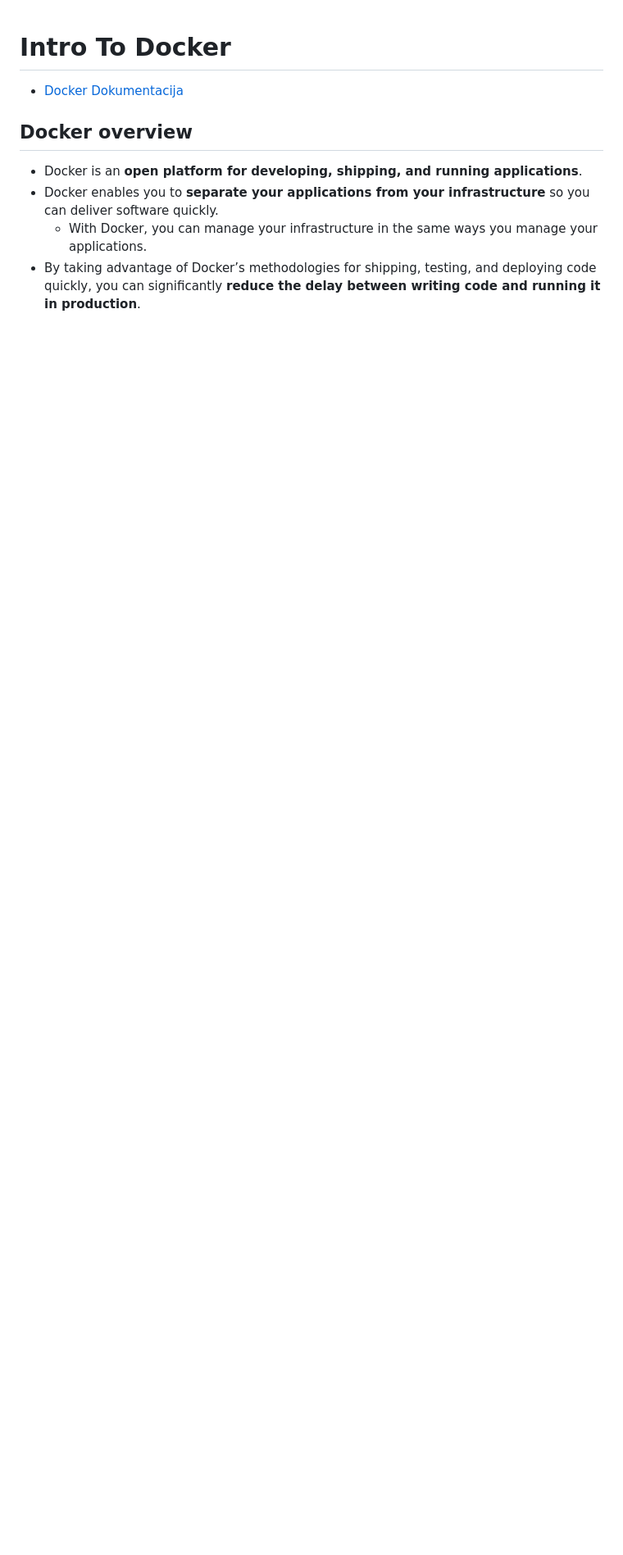
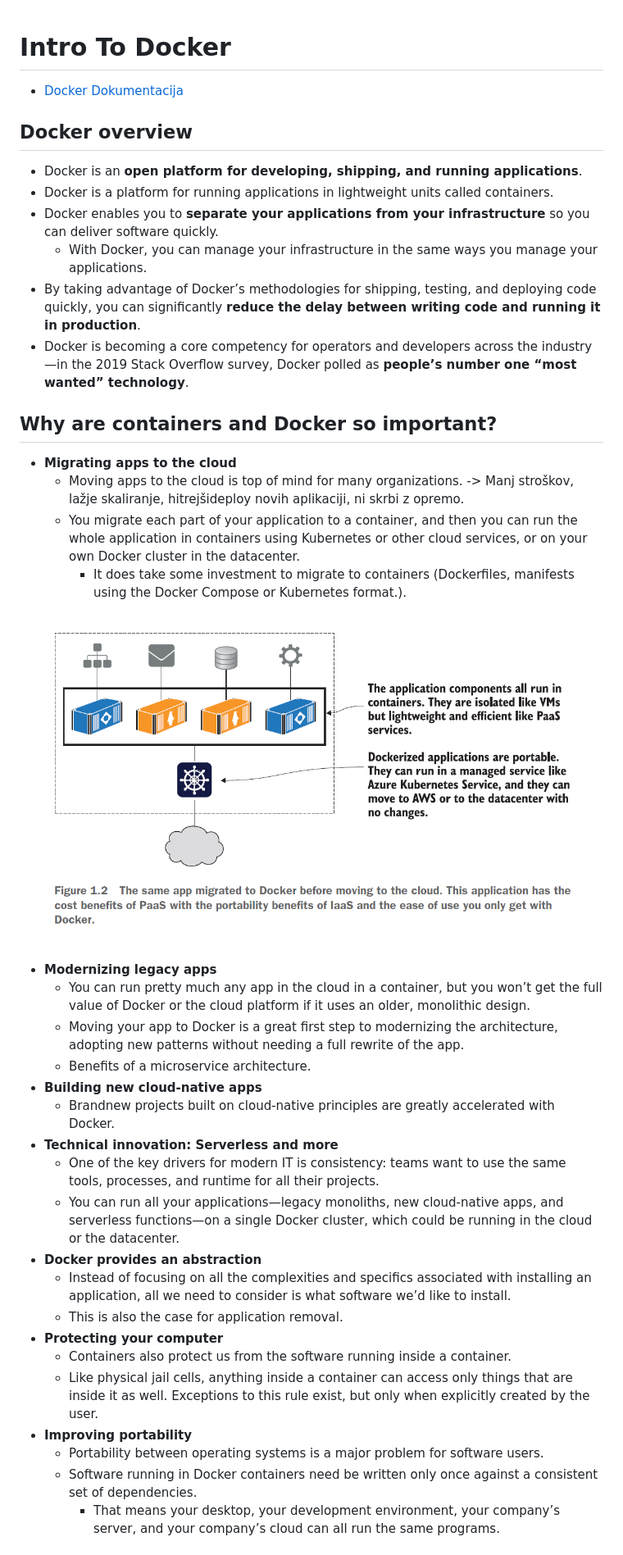
Before and after one commit to icta-tecaji/docker-kubernetes-prakticna-delavnica, a Markdown page: 01_Intro_To_Docker/README.md, the part around the change printed below. Shown: that part at 82% size. GitHub-like rendering; pictures changed too: 01_Intro_To_Docker/images/img01.png (added); blank space fills up the shorter version.

Commit message:
add intro

```diff
--- a/01_Intro_To_Docker/README.md
+++ b/01_Intro_To_Docker/README.md
@@ -5,6 +5,39 @@
 
 ## Docker overview
 - Docker is an **open platform for developing, shipping, and running applications**.
+- Docker is a platform for running applications in lightweight units called containers.
 - Docker enables you to **separate your applications from your infrastructure** so you can deliver software quickly.
     - With Docker, you can manage your infrastructure in the same ways you manage your applications.
 - By taking advantage of Docker’s methodologies for shipping, testing, and deploying code quickly, you can significantly **reduce the delay between writing code and running it in production**.
+- Docker is becoming a core competency
+for operators and developers across the industry—in the 2019 Stack Overflow survey, Docker polled as **people’s number one “most wanted” technology**.
+
+## Why are containers and Docker so important?
+- **Migrating apps to the cloud**
+    - Moving apps to the cloud is top of mind for many organizations. -> Manj stroškov, lažje skaliranje, hitrejšideploy novih aplikaciji, ni skrbi z opremo.
+    - You migrate each part of your application to a container, and then you can run the whole application in containers using Kubernetes or other cloud services, or on your own Docker cluster in the datacenter.
+        - It does take some investment to migrate to containers (Dockerfiles, manifests using the Docker Compose or Kubernetes format.).
+
+![Migrating apps to the cloud](./images/img01.png)
+<!-- Vir: Learn Docker in a Month of Lunches, ELTON STONEMAN -->
+
+- **Modernizing legacy apps**
+    - You can run pretty much any app in the cloud in a container, but you won’t get the full value of Docker or the cloud platform if it uses an older, monolithic design.
+    - Moving your app to Docker is a great first step to modernizing the architecture, adopting new patterns without needing a full rewrite of the app.
+    - Benefits of a microservice architecture.
+- **Building new cloud-native apps**
+    - Brandnew projects built on cloud-native principles are greatly accelerated with Docker.
+- **Technical innovation: Serverless and more**
+    - One of the key drivers for modern IT is consistency: teams want to use the same tools, processes, and runtime for all their projects.
+    - You can run all your applications—legacy monoliths, new cloud-native apps, and serverless functions—on a single Docker cluster, which could be running in the cloud or the datacenter.
+- **Docker provides an abstraction**
+    - Instead of focusing on all the complexities and specifics associated with installing an application, all we need to consider is what software we’d like to install.
+    - This is also the case for application removal.
+- **Protecting your computer**
+    - Containers also protect us from the software running inside a container.
+    - Like physical jail cells, anything inside a container can access only things that are inside it as well. Exceptions to this rule exist, but only when explicitly created by the user.
+- **Improving portability**
+    - Portability between operating systems is a major problem for software users.
+    - Software running in Docker containers need be written only once against a consistent set of dependencies.
+        - That means your desktop, your development environment, your company’s server, and your company’s cloud can all run the same programs.
+
```
Also changed, not shown: other parts of 01_Intro_To_Docker/README.md (+44 -0 lines), README.md (+10 -0 lines), 1 other file.
